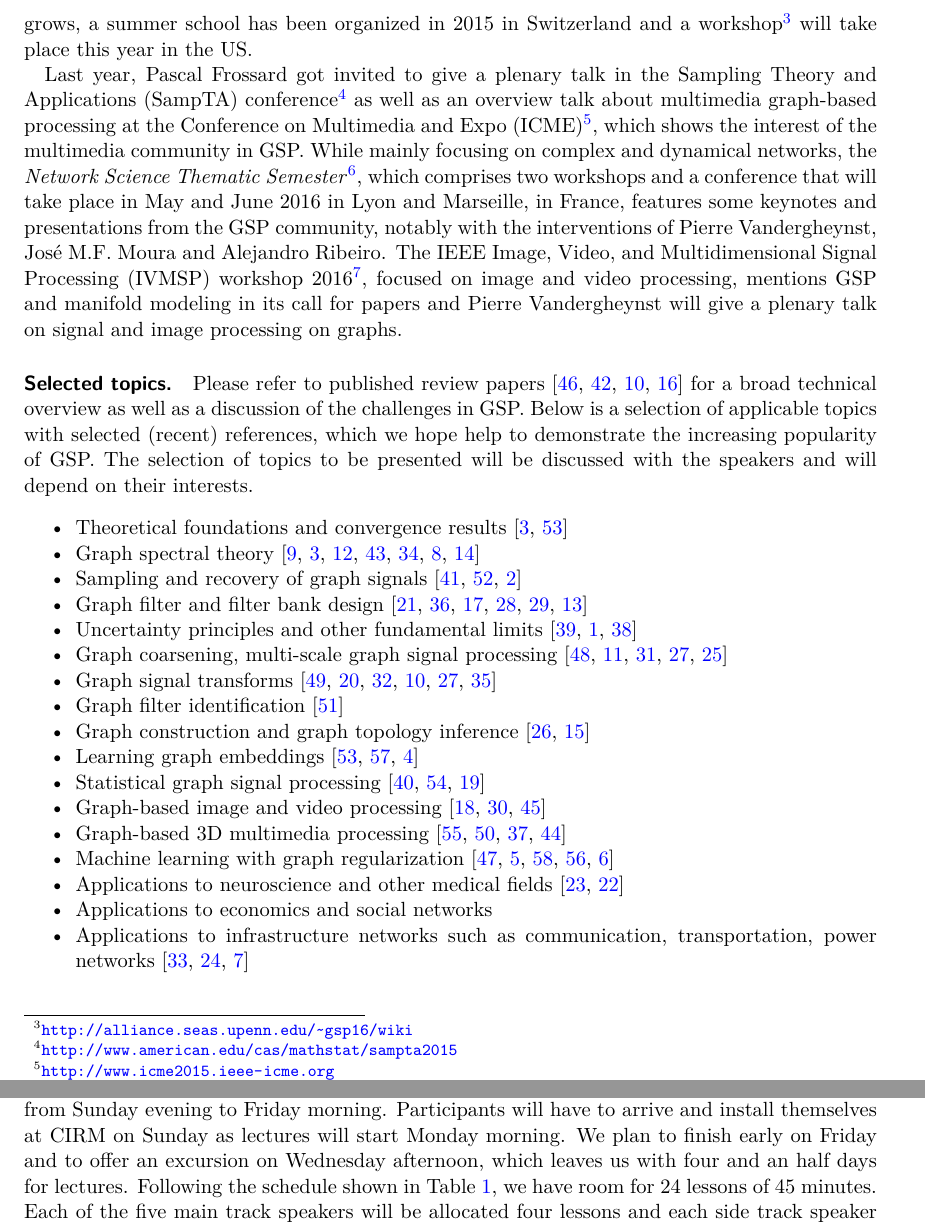
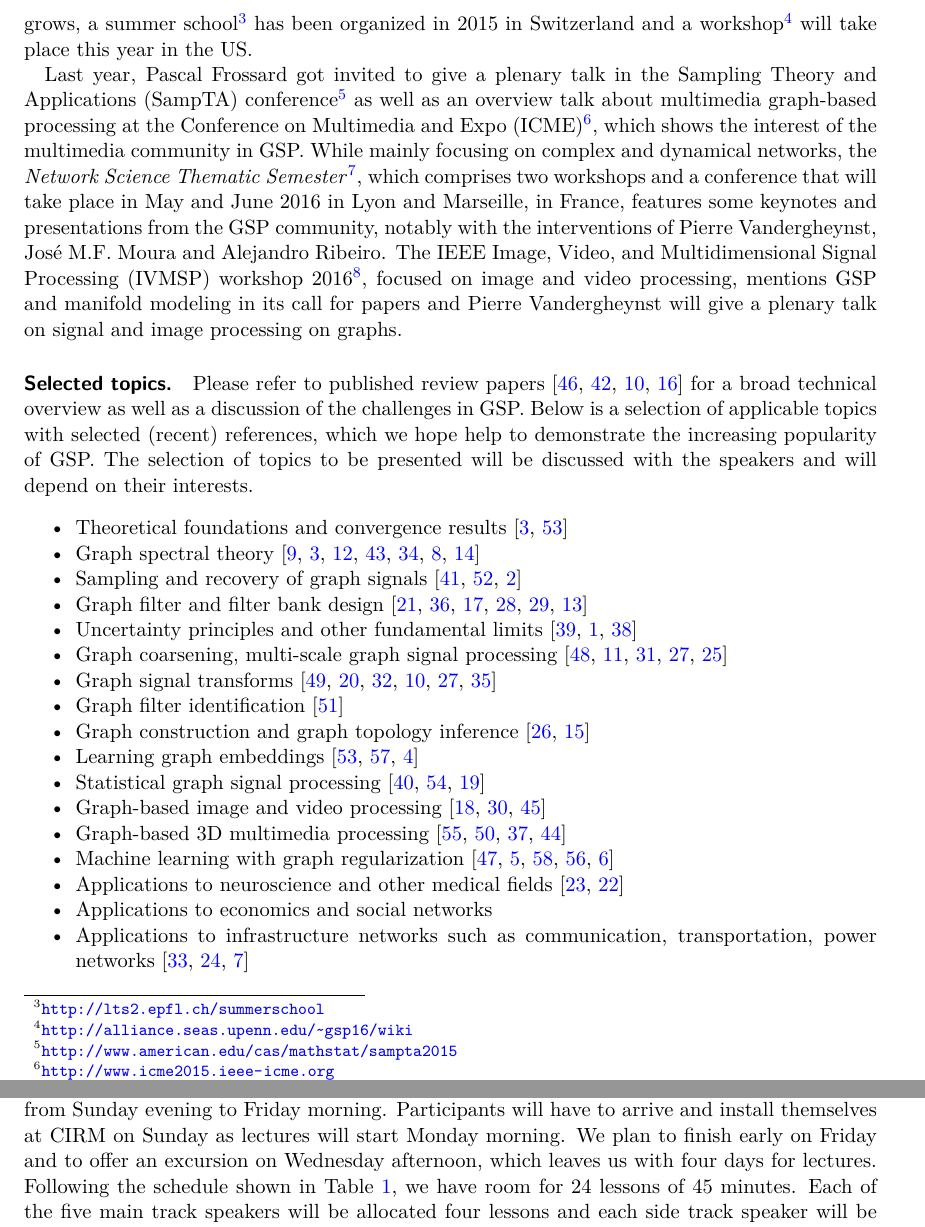
Before and after one commit to mdeff/gsp-summer-school-2016, a LaTeX paper (cirm/proposal.tex): two parts of pages 4 and 8 of 14, joined at a grey line, cut so that both start at the same text. Compiled offline with pdfLaTeX.

Commit message:
last proof-reading

```diff
--- a/cirm/proposal.tex
+++ b/cirm/proposal.tex
@@ -200,8 +200,9 @@ transforms.
 The last few years have seen significant progress in the development of theory,
 tools, and applications of GSP. This school is intended to disseminate ideas to
 a broader audience and to exchange ideas and experiences on the future path of
-this emerging field. As the interest grows, a summer school has been organized
-in 2015 in Switzerland and a
+this emerging field. As the interest grows, a summer
+school\footnote{\url{http://lts2.epfl.ch/summerschool}} has been organized in
+2015 in Switzerland and a
 workshop\footnote{\url{http://alliance.seas.upenn.edu/~gsp16/wiki}} will take
 place this year in the US.
 
@@ -552,11 +553,11 @@ The school will last five days, from Monday morning to Friday afternoon. Rooms
 will be available from Sunday evening to Friday morning. Participants will have
 to arrive and install themselves at CIRM on Sunday as lectures will start Monday
 morning. We plan to finish early on Friday and to offer an excursion on
-Wednesday afternoon, which leaves us with four and an half days for lectures.
-Following the schedule shown in Table~\ref{schedule}, we have room for 24
-lessons of 45 minutes. Each of the five main track speakers will be allocated
-four lessons and each side track speaker will be allocated one lesson.
-Exact allocations will be discussed with the speakers.
+Wednesday afternoon, which leaves us with four days for lectures. Following the
+schedule shown in Table~\ref{schedule}, we have room for 24 lessons of 45
+minutes. Each of the five main track speakers will be allocated four lessons and
+each side track speaker will be allocated one lesson. Exact allocations will be
+discussed with the speakers.
 
 Attendees will be offered the opportunity to present their work. Interested
 students will have to provide an abstract. The scientific committee will choose
```
Also changed, not shown: cirm/proposal.tex (4 more changed lines).
